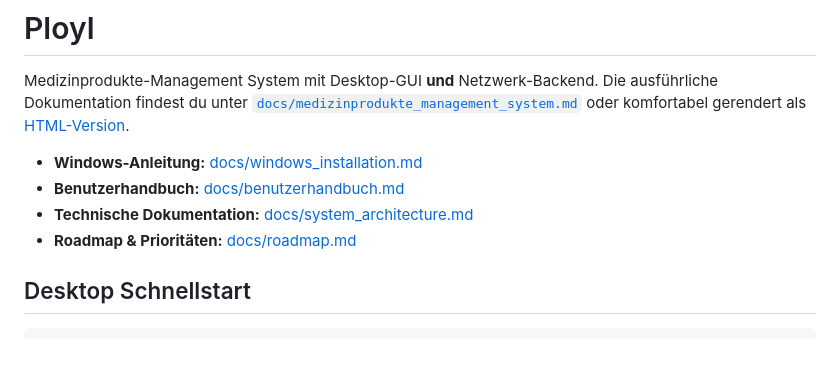
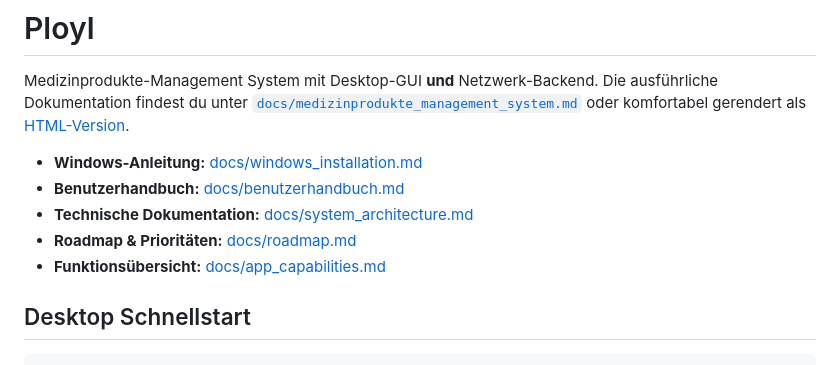
Before and after one commit to dh241821/Ployl, a Markdown page: README.md, the part around the change. GitHub-like rendering.

Commit message:
Add capabilities overview document

```diff
--- a/README.md
+++ b/README.md
@@ -6,6 +6,7 @@ Medizinprodukte-Management System mit Desktop-GUI **und** Netzwerk-Backend. Die
 - **Benutzerhandbuch:** [docs/benutzerhandbuch.md](docs/benutzerhandbuch.md)
 - **Technische Dokumentation:** [docs/system_architecture.md](docs/system_architecture.md)
 - **Roadmap & Prioritäten:** [docs/roadmap.md](docs/roadmap.md)
+- **Funktionsübersicht:** [docs/app_capabilities.md](docs/app_capabilities.md)
 
 ## Desktop Schnellstart
 
```
Also changed, not shown: docs/app_capabilities.md (added, +63 -0 lines).
